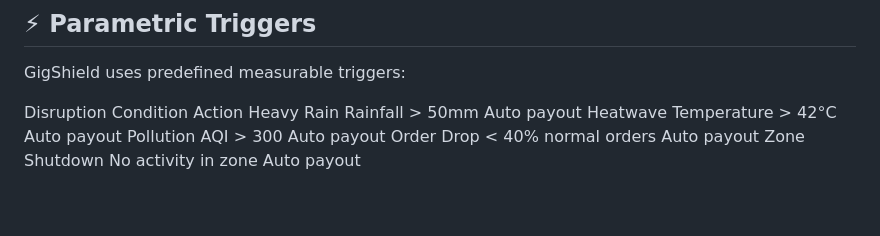
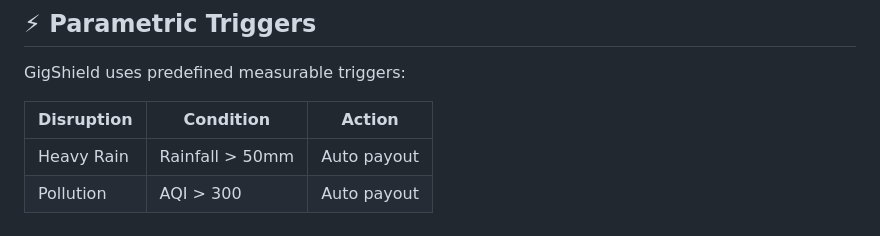
Before and after one commit to ThanushaGali/TrailCoders, a Markdown page: README.md, the part around one of its changes. Rendered like a GitHub page.

```diff
--- a/README.md
+++ b/README.md
@@ -122,9 +122,7 @@ Worker activity patterns
 
 GigShield uses predefined measurable triggers:
 
-Disruption	Condition	Action
-Heavy Rain	Rainfall > 50mm	Auto payout
-Heatwave	Temperature > 42°C	Auto payout
-Pollution	AQI > 300	Auto payout
-Order Drop	< 40% normal orders	Auto payout
-Zone Shutdown	No activity in zone	Auto payout
+| Disruption | Condition | Action |
+|-----------|----------|--------|
+| Heavy Rain | Rainfall > 50mm | Auto payout |
+| Pollution | AQI > 300 | Auto payout |
```
Also changed, not shown: other parts of README.md (+1 -1 lines).
